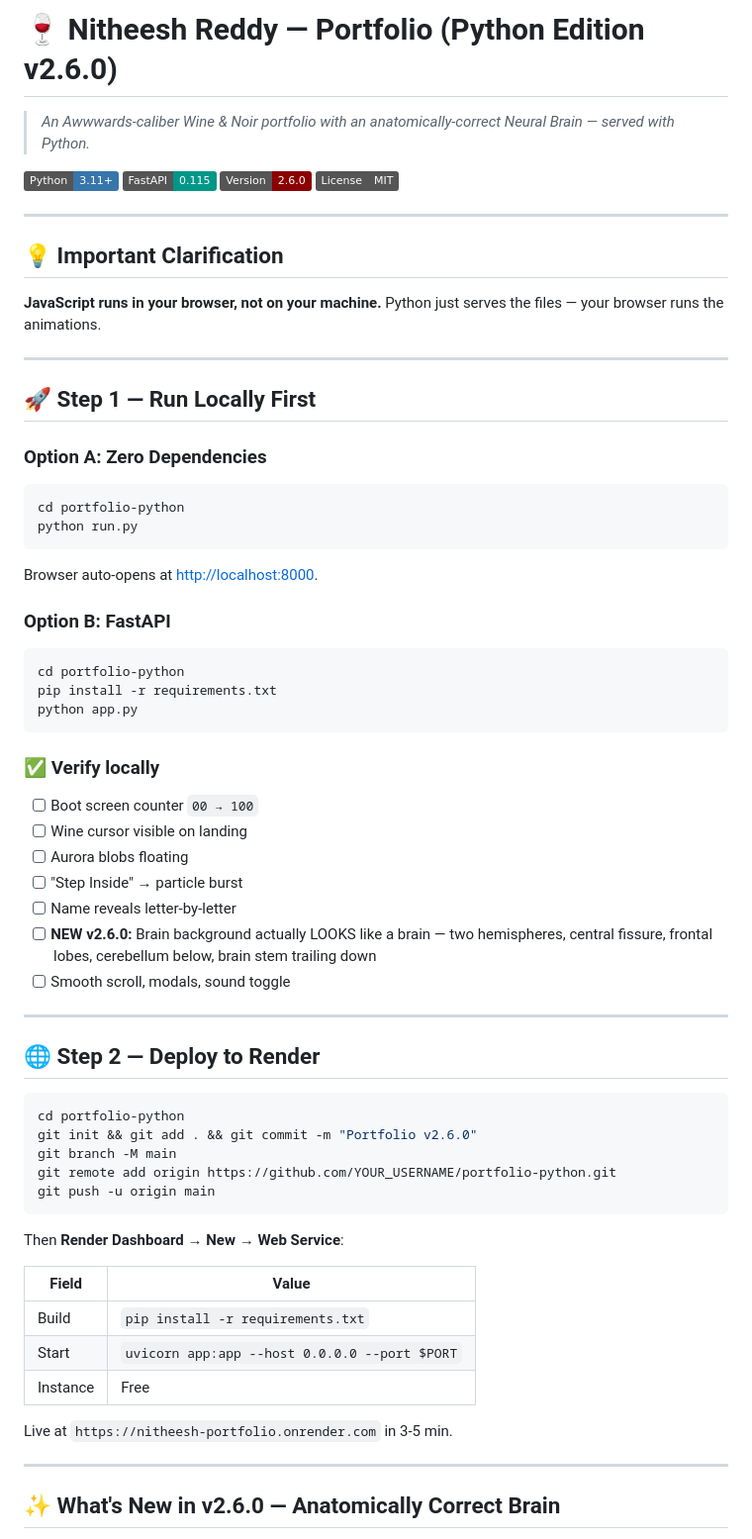
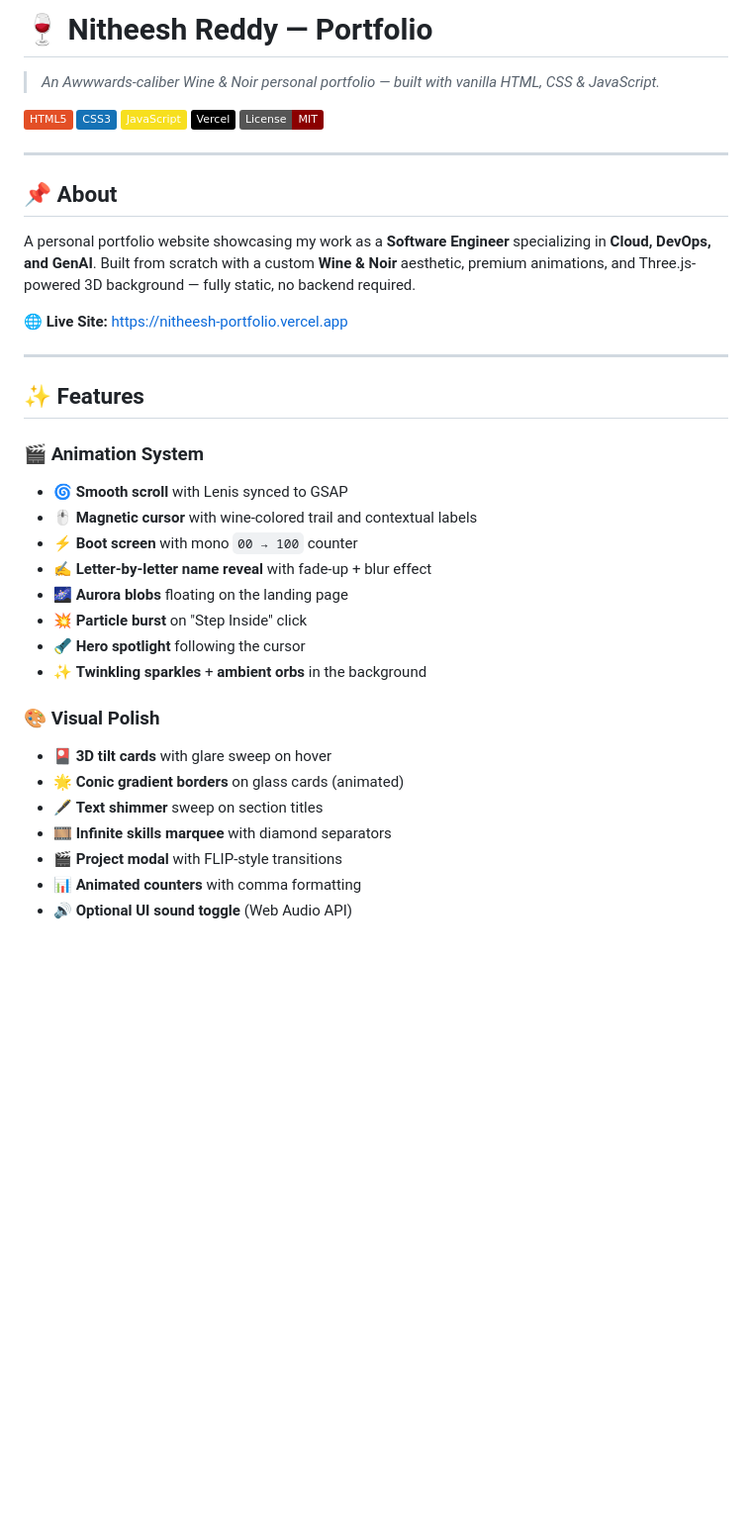
Before and after one commit to nitheeshreddy014/portfolio-, a Markdown page: README.md, the part around one of its changes. Shown at 99% size. Rendered like a GitHub page; badges without logos; blank space fills up the shorter version.

````diff
--- a/README.md
+++ b/README.md
@@ -1,68 +1,41 @@
-# 🍷 Nitheesh Reddy — Portfolio (Python Edition v2.6.0)
+# 🍷 Nitheesh Reddy — Portfolio
 
-> _An Awwwards-caliber Wine & Noir portfolio with an anatomically-correct Neural Brain — served with Python._
+> _An Awwwards-caliber Wine & Noir personal portfolio — built with vanilla HTML, CSS & JavaScript._
 
-![Python](https://img.shields.io/badge/Python-3.11+-3776AB?style=flat&logo=python&logoColor=white)
-![FastAPI](https://img.shields.io/badge/FastAPI-0.115-009688?style=flat&logo=fastapi&logoColor=white)
-![Version](https://img.shields.io/badge/Version-2.6.0-8b0000?style=flat)
-![License](https://img.shields.io/badge/License-MIT-555555?style=flat)
+![HTML5](https://img.shields.io/badge/HTML5-E34F26?style=flat&logo=html5&logoColor=white)
+![CSS3](https://img.shields.io/badge/CSS3-1572B6?style=flat&logo=css3&logoColor=white)
+![JavaScript](https://img.shields.io/badge/JavaScript-F7DF1E?style=flat&logo=javascript&logoColor=black)
+![Vercel](https://img.shields.io/badge/Vercel-000000?style=flat&logo=vercel&logoColor=white)
+![License](https://img.shields.io/badge/License-MIT-8b0000?style=flat)
 
 ---
 
-## 💡 Important Clarification
+## 📌 About
 
-**JavaScript runs in your browser, not on your machine.** Python just serves the files — your browser runs the animations.
+A personal portfolio website showcasing my work as a **Software Engineer** specializing in **Cloud, DevOps, and GenAI**. Built from scratch with a custom **Wine & Noir** aesthetic, premium animations, and Three.js-powered 3D background — fully static, no backend required.
+
+🌐 **Live Site:** [https://nitheesh-portfolio.vercel.app](https://nitheesh-portfolio.vercel.app)
 
 ---
 
-## 🚀 Step 1 — Run Locally First
+## ✨ Features
 
-### Option A: Zero Dependencies
-```bash
-cd portfolio-python
-python run.py
-```
-Browser auto-opens at <http://localhost:8000>.
+### 🎬 Animation System
+- 🌀 **Smooth scroll** with Lenis synced to GSAP
+- 🖱️ **Magnetic cursor** with wine-colored trail and contextual labels
+- ⚡ **Boot screen** with mono `00 → 100` counter
+- ✍️ **Letter-by-letter name reveal** with fade-up + blur effect
+- 🌌 **Aurora blobs** floating on the landing page
+- 💥 **Particle burst** on "Step Inside" click
+- 🔦 **Hero spotlight** following the cursor
+- ✨ **Twinkling sparkles** + **ambient orbs** in the background
 
-### Option B: FastAPI
-```bash
-cd portfolio-python
-pip install -r requirements.txt
-python app.py
-```
+### 🎨 Visual Polish
+- 🎴 **3D tilt cards** with glare sweep on hover
+- 🌟 **Conic gradient borders** on glass cards (animated)
+- 🖋️ **Text shimmer** sweep on section titles
+- 🎞️ **Infinite skills marquee** with diamond separators
+- 🎬 **Project modal** with FLIP-style transitions
+- 📊 **Animated counters** with comma formatting
+- 🔊 **Optional UI sound toggle** (Web Audio API)
 
-### ✅ Verify locally
-- [ ] Boot screen counter `00 → 100`
-- [ ] Wine cursor visible on landing
-- [ ] Aurora blobs floating
-- [ ] "Step Inside" → particle burst
-- [ ] Name reveals letter-by-letter
-- [ ] **NEW v2.6.0:** Brain background actually LOOKS like a brain — two hemispheres, central fissure, frontal lobes, cerebellum below, brain stem trailing down
-- [ ] Smooth scroll, modals, sound toggle
-
----
-
-## 🌐 Step 2 — Deploy to Render
-
-```bash
-cd portfolio-python
-git init && git add . && git commit -m "Portfolio v2.6.0"
-git branch -M main
-git remote add origin https://github.com/YOUR_USERNAME/portfolio-python.git
-git push -u origin main
-```
-
-Then **Render Dashboard → New → Web Service**:
-
-| Field | Value |
-|-------|-------|
-| Build | `pip install -r requirements.txt` |
-| Start | `uvicorn app:app --host 0.0.0.0 --port $PORT` |
-| Instance | Free |
-
-Live at `https://nitheesh-portfolio.onrender.com` in 3-5 min.
-
----
-
-## ✨ What's New in v2.6.0 — Anatomically Correct Brain
-
````
Also changed, not shown: other parts of README.md (+138 -30 lines).
